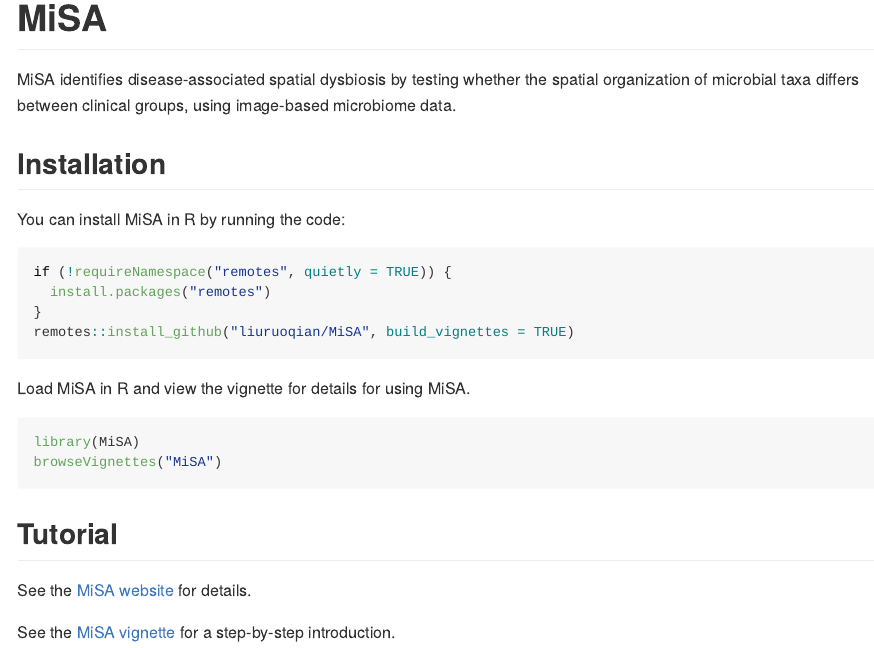
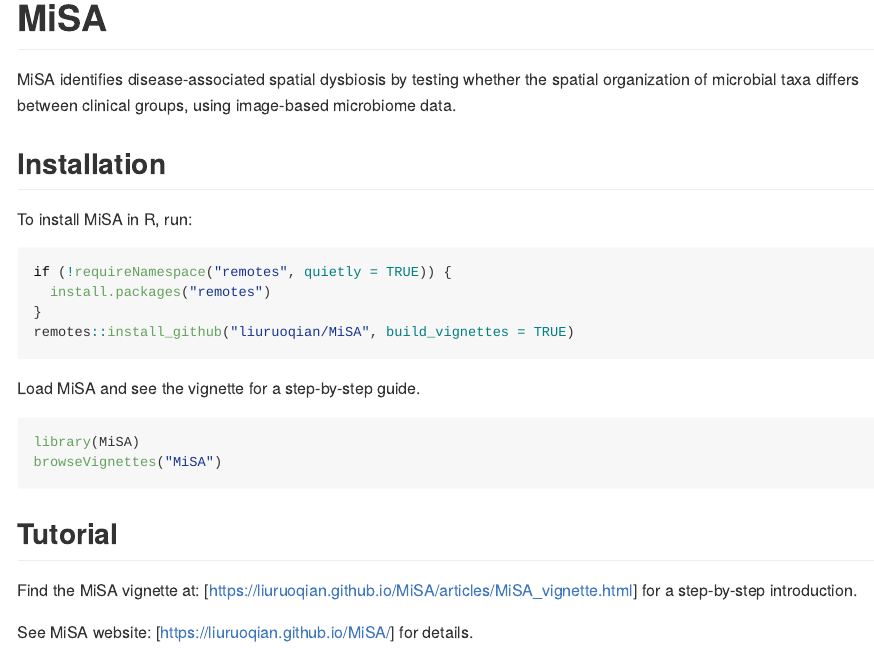
Before and after one commit to liuruoqian/MiSA, an R Markdown document (README.Rmd): the page in a window 1100 px wide, from its top. The pictures show the output file README.md that the author committed with the source, drawn offline in the style of GitHub.

Commit message:
Update README

````diff
--- a/README.Rmd
+++ b/README.Rmd
@@ -22,7 +22,7 @@ MiSA identifies disease-associated spatial dysbiosis by testing whether the spat
 
 ## Installation
 
-You can install MiSA in R by running the code:
+To install MiSA in R, run:
 
 ``` r
 if (!requireNamespace("remotes", quietly = TRUE)) {
@@ -31,7 +31,7 @@ if (!requireNamespace("remotes", quietly = TRUE)) {
 remotes::install_github("liuruoqian/MiSA", build_vignettes = TRUE)
 ```
 
-Load MiSA in R and view the vignette for details for using MiSA.
+Load MiSA and see the vignette for a step-by-step guide.
 
 ``` r
 library(MiSA)
@@ -40,7 +40,6 @@ browseVignettes("MiSA")
 
 ## Tutorial
 
-See the [MiSA website](https://liuruoqian.github.io/MiSA/) for details.
+Find the MiSA vignette at: [https://liuruoqian.github.io/MiSA/articles/MiSA_vignette.html] for a step-by-step introduction.
 
-See the [MiSA vignette](https://liuruoqian.github.io/MiSA/articles/MiSA_vignette.html)
-for a step-by-step introduction.
+See MiSA website: [https://liuruoqian.github.io/MiSA/] for details.
````
Also changed, not shown: README.md.
